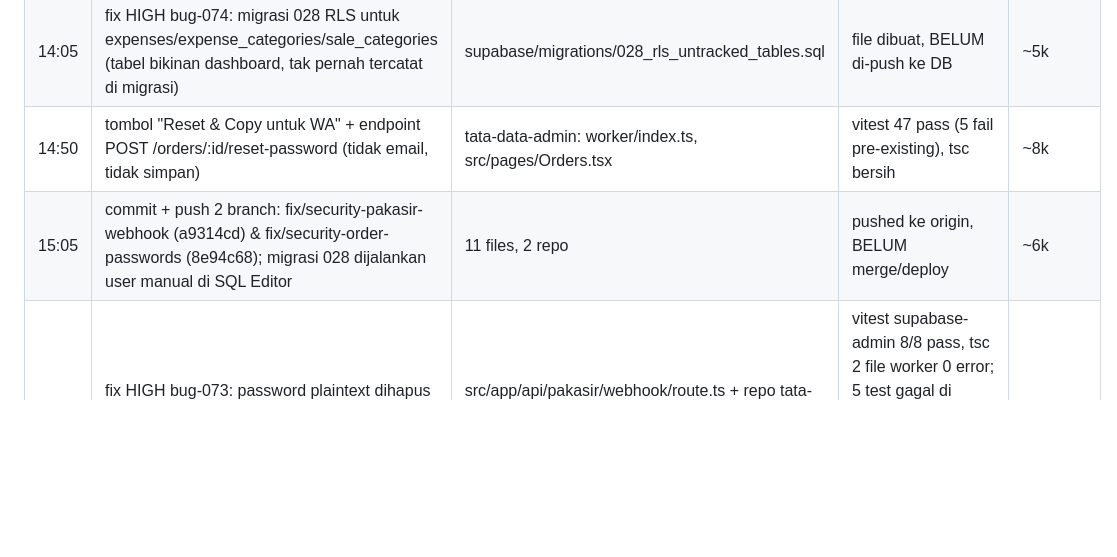
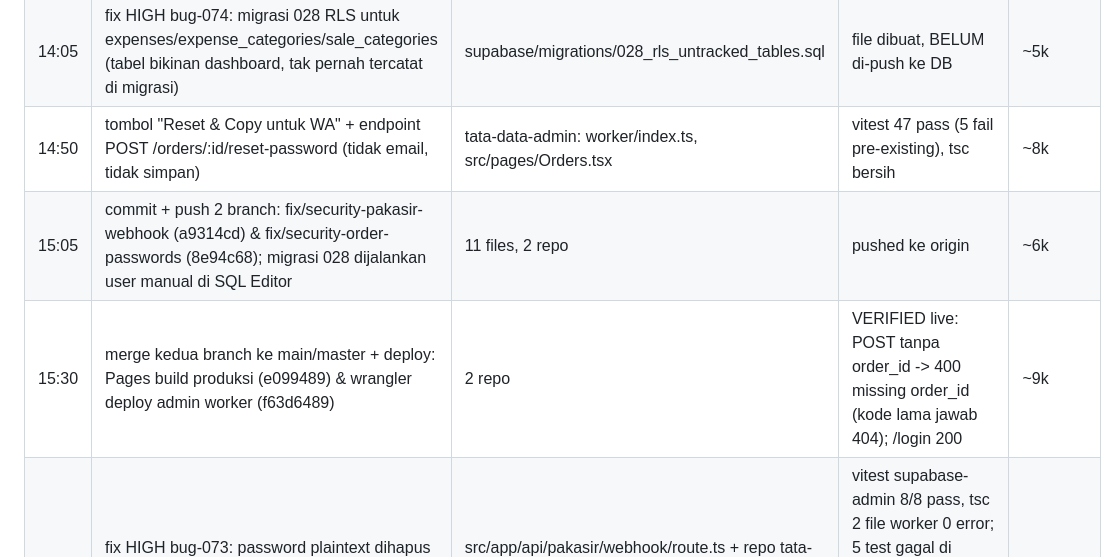
Before and after one commit to hasbi12muhammad/tata-data-dapur, a Markdown page: .wolf/memory.md, the part around the change. GitHub-like rendering; blank space fills up the shorter version.

```diff
--- a/.wolf/memory.md
+++ b/.wolf/memory.md
@@ -823,5 +823,6 @@
 | 13:40 | koreksi host Pakasir ke app.pakasir.com (dari docs pakasir.com/p/docs; endpoint+params+respons cocok persis, Pakasir TIDAK punya signature webhook) | src/app/api/pakasir/webhook/route.ts, .env.example | tsc bersih | ~6k |
 | 14:05 | fix HIGH bug-074: migrasi 028 RLS untuk expenses/expense_categories/sale_categories (tabel bikinan dashboard, tak pernah tercatat di migrasi) | supabase/migrations/028_rls_untracked_tables.sql | file dibuat, BELUM di-push ke DB | ~5k |
 | 14:50 | tombol "Reset & Copy untuk WA" + endpoint POST /orders/:id/reset-password (tidak email, tidak simpan) | tata-data-admin: worker/index.ts, src/pages/Orders.tsx | vitest 47 pass (5 fail pre-existing), tsc bersih | ~8k |
-| 15:05 | commit + push 2 branch: fix/security-pakasir-webhook (a9314cd) & fix/security-order-passwords (8e94c68); migrasi 028 dijalankan user manual di SQL Editor | 11 files, 2 repo | pushed ke origin, BELUM merge/deploy | ~6k |
+| 15:05 | commit + push 2 branch: fix/security-pakasir-webhook (a9314cd) & fix/security-order-passwords (8e94c68); migrasi 028 dijalankan user manual di SQL Editor | 11 files, 2 repo | pushed ke origin | ~6k |
+| 15:30 | merge kedua branch ke main/master + deploy: Pages build produksi (e099489) & wrangler deploy admin worker (f63d6489) | 2 repo | VERIFIED live: POST tanpa order_id -> 400 missing order_id (kode lama jawab 404); /login 200 | ~9k |
 | 14:20 | fix HIGH bug-073: password plaintext dihapus setelah email terkirim; resend admin jadi reset password baru | src/app/api/pakasir/webhook/route.ts + repo tata-data-admin (worker/index.ts, worker/supabase-admin.ts, src/pages/Orders.tsx) | vitest supabase-admin 8/8 pass, tsc 2 file worker 0 error; 5 test gagal di admin = pre-existing (identik sebelum/sesudah, sudah dicek via git stash) | ~14k |
```
Also changed, not shown: .wolf/STATUS.md (+8 -6 lines).
